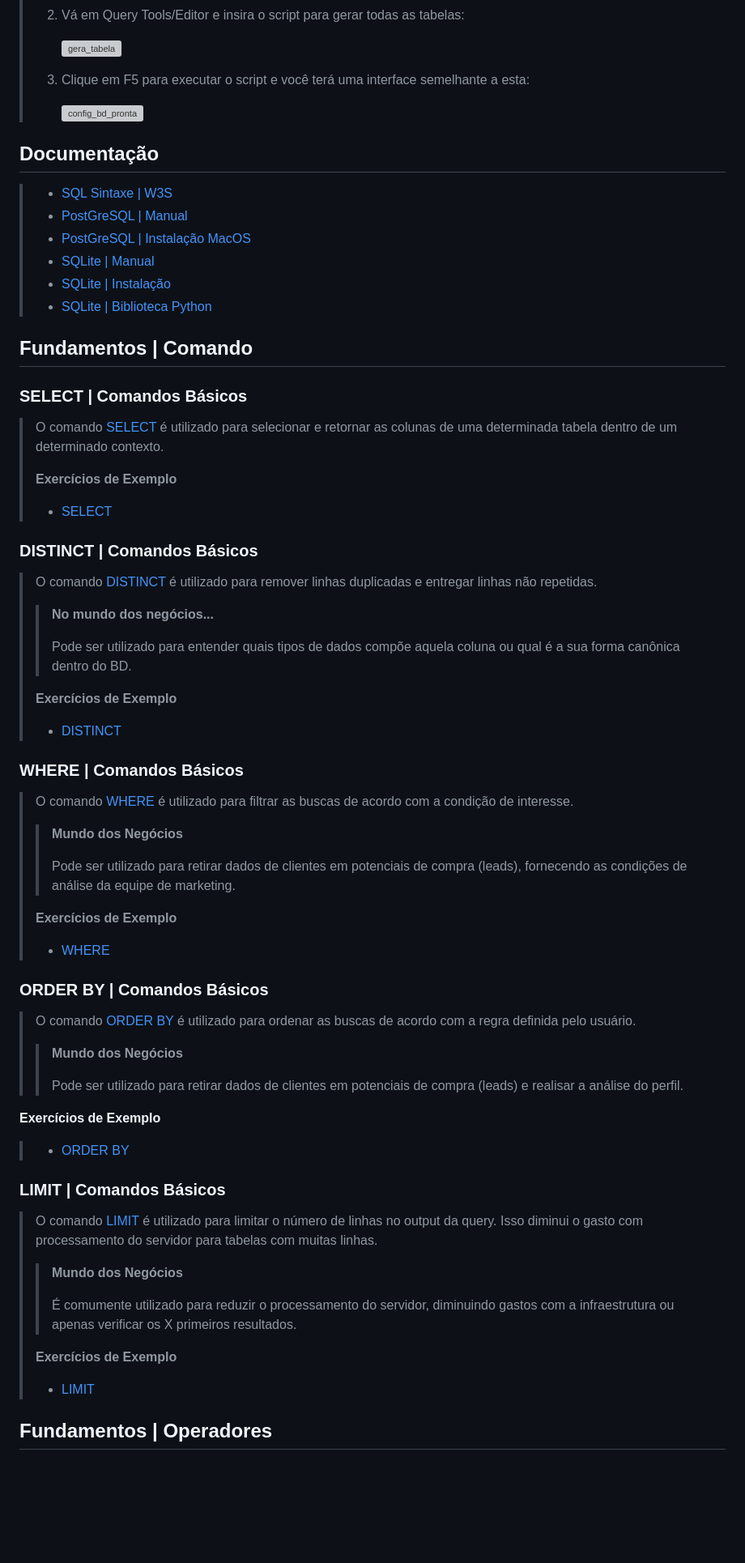
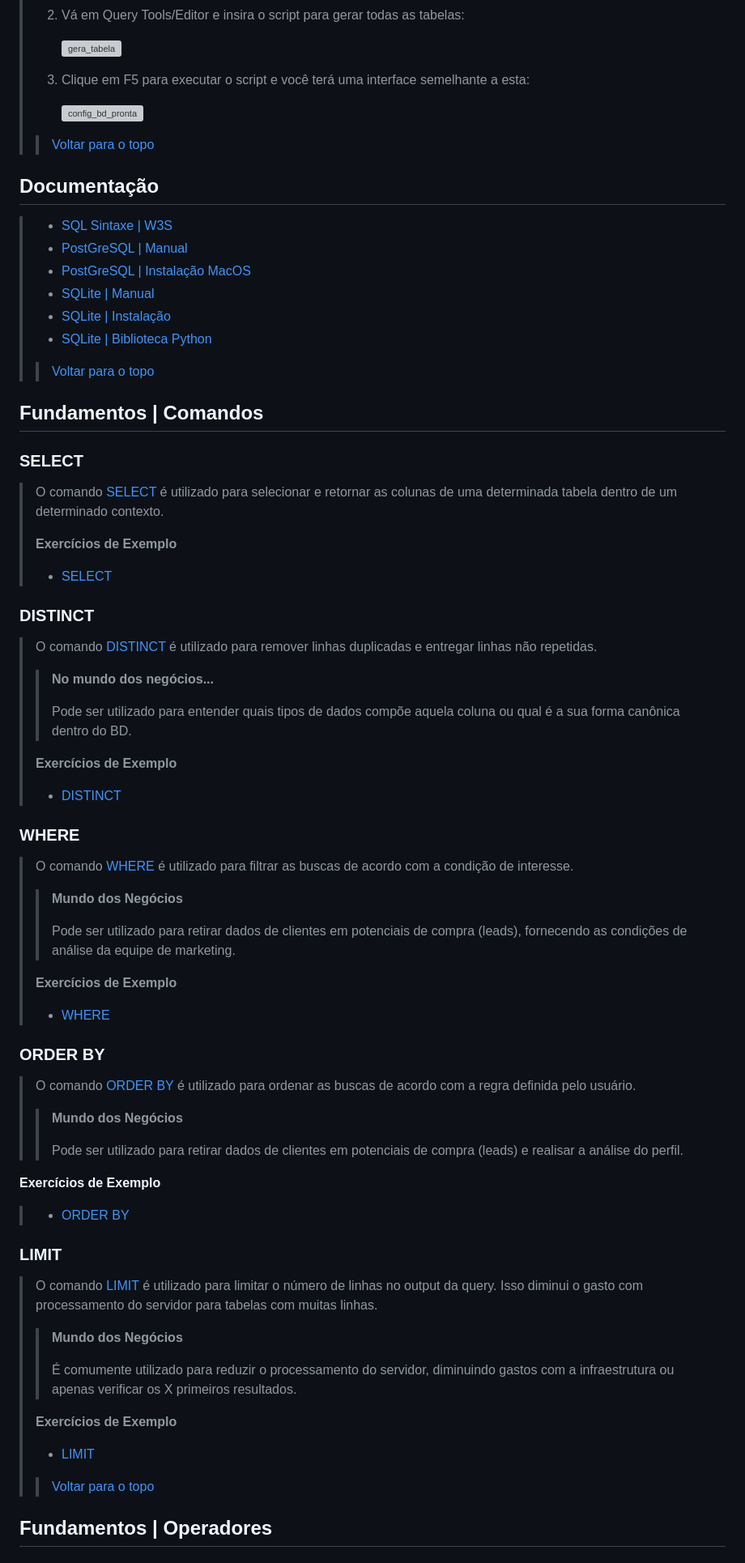
Before and after one commit to budkee/compassuol, a Markdown page: sprint_2/SQL/resumo.md, the part around one of its changes. Shown at 81% size. Drawn GitHub-style; blank space fills up the shorter version; grey boxes are pictures that could not be loaded.

Commit message:
(09/08) Organização do repositório | Sprint 2

```diff
--- a/sprint_2/SQL/resumo.md
+++ b/sprint_2/SQL/resumo.md
@@ -74,6 +76,8 @@
 >
 >      ![config_bd_pronta](img/config_bd_pronta.png)
 >
+> > [Voltar para o topo](#sumário)
+
 ## Documentação
 >
 > - [SQL Sintaxe | W3S](https://www.w3schools.com/sql/)
@@ -83,10 +87,11 @@
 > - [SQLite | Instalação](https://www.sqlite.org/zeroconf.html)
 > - [SQLite | Biblioteca Python](https://docs.python.org/3/library/sqlite3.html)
 >
+> > [Voltar para o topo](#sumário)
 
-## Fundamentos | Comando
+## Fundamentos | Comandos
 >
-### SELECT | Comandos Básicos
+### SELECT
 >
 > O comando [SELECT](https://www.postgresql.org/docs/15/queries-select-lists.html) é utilizado para selecionar e retornar as colunas de uma determinada tabela dentro de um determinado contexto.
 >
@@ -95,7 +100,7 @@
 > - [SELECT]()
 >
 
-### DISTINCT | Comandos Básicos
+### DISTINCT
 >
 > O comando [DISTINCT](https://www.postgresql.org/docs/15/queries-select-lists.html#:~:text=be%20passed%20on.-,7.3.3.%C2%A0DISTINCT,-After%20the%20select) é utilizado para remover linhas duplicadas e entregar linhas não repetidas.
 >
@@ -109,7 +114,7 @@
 > - [DISTINCT]()
 >
 
-### WHERE | Comandos Básicos
+### WHERE
 >
 > O comando [WHERE](https://www.postgresql.org/docs/15/queries-table-expressions.html#QUERIES-WHERE) é utilizado para filtrar as buscas de acordo com a condição de interesse.
 >
@@ -123,7 +128,7 @@
 > - [WHERE]()
 >
 
-### ORDER BY | Comandos Básicos
+### ORDER BY
 >
 > O comando [ORDER BY](https://www.postgresql.org/docs/15/queries-order.html) é utilizado para ordenar as buscas de acordo com a regra definida pelo usuário.
 >
@@ -136,7 +141,7 @@
 > - [ORDER BY]()
 >
 
-### LIMIT | Comandos Básicos
+### LIMIT
 >
 > O comando [LIMIT](https://www.postgresql.org/docs/15/queries-limit.html) é utilizado para limitar o número de linhas no output da query. Isso diminui o gasto com processamento do servidor para tabelas com muitas linhas.
 >
@@ -148,6 +153,7 @@
 >
 > - [LIMIT]()
 >
+> > [Voltar para o topo](#sumário)
 
 ## Fundamentos | Operadores
 
```
Also changed, not shown: other parts of sprint_2/SQL/resumo.md (+30 -9 lines), README.md (+4 -2 lines).
